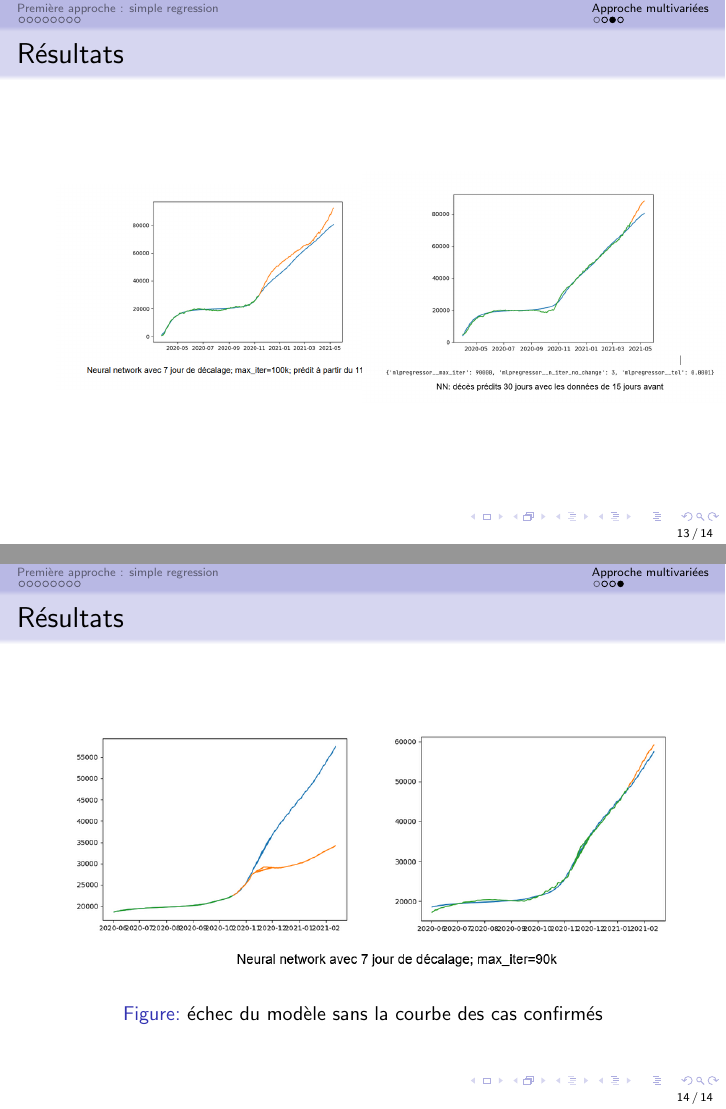
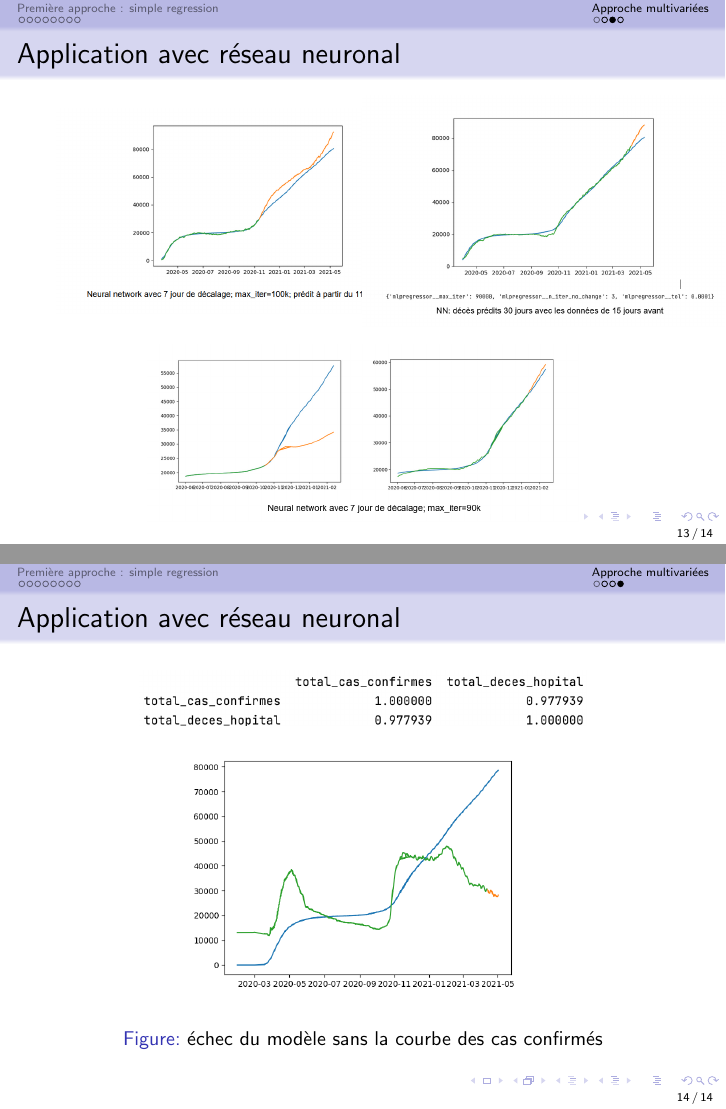
Before and after one commit to EzDC-MP/TIPE, LaTeX slides (latex/Presentation/presentation.tex): pages 15 and 16 of 16, joined at a grey line. Compiled offline with pdfLaTeX.

Commit message:
Màj de la présentation

```diff
--- a/latex/Presentation/presentation.tex
+++ b/latex/Presentation/presentation.tex
@@ -1,5 +1,5 @@
 %cc/cv de overleaf.com :s
-\documentclass{beamer}
+\documentclass{beamer}[aspectratio = 43]
 \usetheme{Frankfurt}
 \usecolortheme{seahorse}
 \title{Prédiction des décès dus au Covid19 à l'aide de machine learning}
@@ -177,7 +177,7 @@
 \end{frame}
 
 \begin{frame}
-	\frametitle{Résultats}
+	\frametitle{Application avec réseau neuronal}
 	\begin{figure}[h]
 		\centering
 		\begin{minipage}{0.5\textwidth}
@@ -189,12 +189,17 @@
 			\centering
 		\end{minipage}
 	\end{figure}
+	\begin{figure}
+		\includegraphics[scale=0.4]{NN_3}
+		\caption{échec du modèle sans la courbe des cas confirmés}
+	\end{figure}
 \end{frame}
 
 \begin{frame}
-	\frametitle{Résultats}
+	\frametitle{Application avec réseau neuronal}
 	\begin{figure}
-		\includegraphics[scale=0.6]{NN_3}
+		\includegraphics[scale=0.45]{cor1}
+		\includegraphics[scale=0.4]{NN_up}
 		\caption{échec du modèle sans la courbe des cas confirmés}
 	\end{figure}
 \end{frame}
```
Also changed, not shown: latex/Presentation/figures/NN_up.png (added), latex/Presentation/figures/cor1.png (added), latex/Presentation/presentation.pdf, latex/Presentation/presentation.tex (2 more changed lines), 3 other files.
